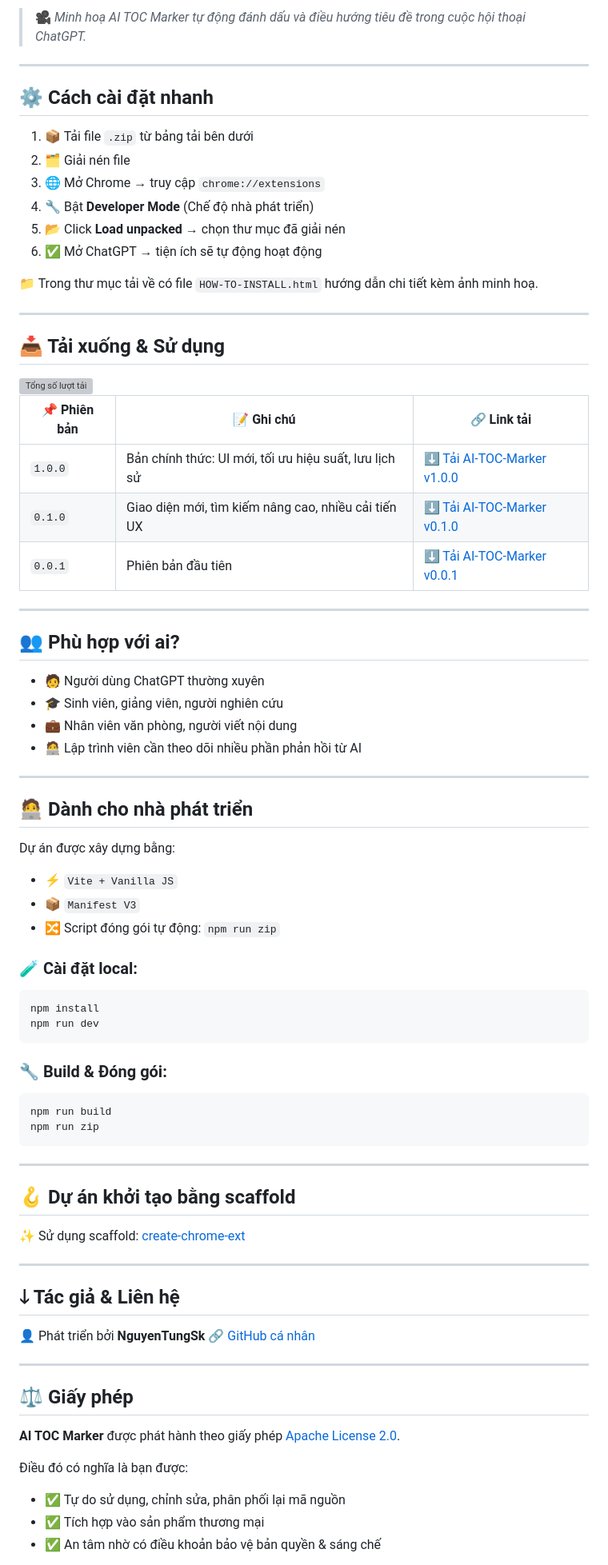
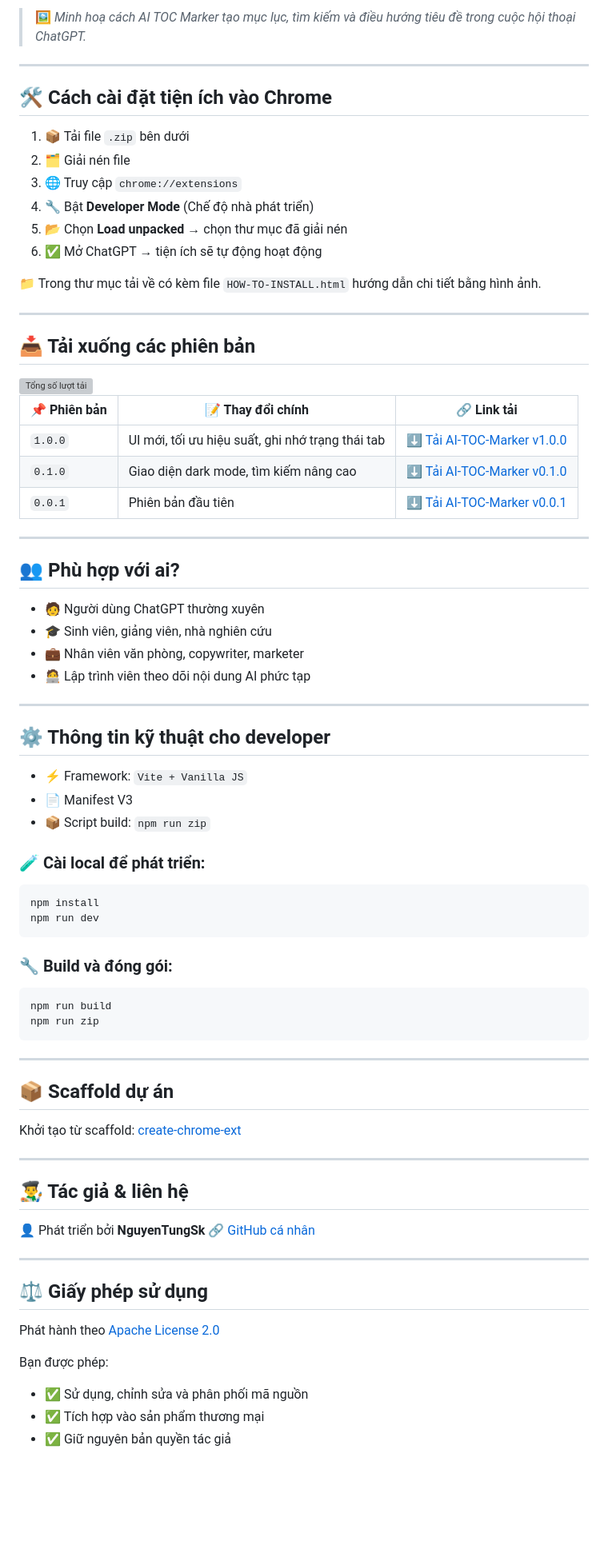
Before and after one commit to NguyenTungSk2004/AI-TOC-Marker, a Markdown page: README.md, the part around one of its changes. Shown at 80% size. Drawn GitHub-style; blank space fills up the shorter version; grey boxes are pictures that could not be loaded.

Commit message:
cập nhật readme phát hành

````diff
--- a/README.md
+++ b/README.md
@@ -37,58 +38,55 @@
 
-> 🎥 *Minh hoạ AI TOC Marker tự động đánh dấu và điều hướng tiêu đề trong cuộc hội thoại ChatGPT.*
+> 🖼 *Minh hoạ cách AI TOC Marker tạo mục lục, tìm kiếm và điều hướng tiêu đề trong cuộc hội thoại ChatGPT.*
 
 ---
 
-## ⚙️ Cách cài đặt nhanh
+## 🛠 Cách cài đặt tiện ích vào Chrome
 
-1. 📦 Tải file `.zip` từ bảng tải bên dưới
+1. 📦 Tải file `.zip` bên dưới
 2. 🗂 Giải nén file
-3. 🌐 Mở Chrome → truy cập `chrome://extensions`
+3. 🌐 Truy cập `chrome://extensions`
 4. 🔧 Bật **Developer Mode** (Chế độ nhà phát triển)
-5. 📂 Click **Load unpacked** → chọn thư mục đã giải nén
+5. 📂 Chọn **Load unpacked** → chọn thư mục đã giải nén
 6. ✅ Mở ChatGPT → tiện ích sẽ tự động hoạt động
 
-📁 Trong thư mục tải về có file `HOW-TO-INSTALL.html` hướng dẫn chi tiết kèm ảnh minh hoạ.
+📁 Trong thư mục tải về có kèm file `HOW-TO-INSTALL.html` hướng dẫn chi tiết bằng hình ảnh.
 
 ---
 
-## 📥 Tải xuống & Sử dụng
-
+## 📥 Tải xuống các phiên bản
 <img src="https://img.shields.io/github/downloads/NguyenTungSk2004/AI-TOC-Marker/total" alt="Tổng số lượt tải" style="vertical-align: middle; margin-bottom: 4px;" />
 
-| 📌 Phiên bản | 📝 Ghi chú                                            | 🔗 Link tải                                                                                                                       |
-| ------------ | ----------------------------------------------------- | --------------------------------------------------------------------------------------------------------------------------------- |
-| `1.0.0`      | Bản chính thức: UI mới, tối ưu hiệu suất, lưu lịch sử | [⬇️ Tải AI-TOC-Marker v1.0.0](https://github.com/NguyenTungSk2004/AI-TOC-Marker/releases/download/v1.0.0/AI-TOC-Marker-1.0.0.zip) |
-| `0.1.0`      | Giao diện mới, tìm kiếm nâng cao, nhiều cải tiến UX   | [⬇️ Tải AI-TOC-Marker v0.1.0](https://github.com/NguyenTungSk2004/AI-TOC-Marker/releases/download/v0.1.0/AI-TOC-Marker-0.1.0.zip) |
-| `0.0.1`      | Phiên bản đầu tiên                                    | [⬇️ Tải AI-TOC-Marker v0.0.1](https://github.com/NguyenTungSk2004/AI-TOC-Marker/releases/download/v0.0.1/AI-TOC-Marker-0.0.1.zip) |
+| 📌 Phiên bản | 📝 Thay đổi chính                                | 🔗 Link tải                                                                                                                       |
+| ------------ | ------------------------------------------------ | --------------------------------------------------------------------------------------------------------------------------------- |
+| `1.0.0`      | UI mới, tối ưu hiệu suất, ghi nhớ trạng thái tab | [⬇️ Tải AI-TOC-Marker v1.0.0](https://github.com/NguyenTungSk2004/AI-TOC-Marker/releases/download/v1.0.0/AI-TOC-Marker-1.0.0.zip) |
+| `0.1.0`      | Giao diện dark mode, tìm kiếm nâng cao           | [⬇️ Tải AI-TOC-Marker v0.1.0](https://github.com/NguyenTungSk2004/AI-TOC-Marker/releases/download/v0.1.0/AI-TOC-Marker-0.1.0.zip) |
+| `0.0.1`      | Phiên bản đầu tiên                               | [⬇️ Tải AI-TOC-Marker v0.0.1](https://github.com/NguyenTungSk2004/AI-TOC-Marker/releases/download/v0.0.1/AI-TOC-Marker-0.0.1.zip) |
 
 ---
 
 ## 👥 Phù hợp với ai?
 
 * 🧑 Người dùng ChatGPT thường xuyên
-* 🎓 Sinh viên, giảng viên, người nghiên cứu
-* 💼 Nhân viên văn phòng, người viết nội dung
-* 🧑‍💻 Lập trình viên cần theo dõi nhiều phần phản hồi từ AI
+* 🎓 Sinh viên, giảng viên, nhà nghiên cứu
+* 💼 Nhân viên văn phòng, copywriter, marketer
+* 🧑‍💻 Lập trình viên theo dõi nội dung AI phức tạp
 
 ---
 
-## 🧑‍💻 Dành cho nhà phát triển
+## ⚙️ Thông tin kỹ thuật cho developer
 
-Dự án được xây dựng bằng:
+* ⚡ Framework: `Vite + Vanilla JS`
+* 📄 Manifest V3
+* 📦 Script build: `npm run zip`
 
-* ⚡ `Vite + Vanilla JS`
-* 📦 `Manifest V3`
-* 🔀 Script đóng gói tự động: `npm run zip`
-
-### 🧪 Cài đặt local:
+### 🧪 Cài local để phát triển:
 
 ```bash
 npm install
 npm run dev
 ```
 
-### 🔧 Build & Đóng gói:
+### 🔧 Build và đóng gói:
 
 ```bash
 npm run build
@@ -97,26 +95,26 @@ npm run zip
 
 ---
 
-## 🪝 Dự án khởi tạo bằng scaffold
+## 📦 Scaffold dự án
 
-✨ Sử dụng scaffold: [create-chrome-ext](https://github.com/guocaoyi/create-chrome-ext)
+Khởi tạo từ scaffold: [create-chrome-ext](https://github.com/guocaoyi/create-chrome-ext)
 
 ---
 
-## 🡓 Tác giả & Liên hệ
+## 👨‍🎨 Tác giả & liên hệ
 
 👤 Phát triển bởi **NguyenTungSk**
 🔗 [GitHub cá nhân](https://github.com/NguyenTungSk2004/AI-TOC-Marker)
 
 ---
 
-## ⚖️ Giấy phép
+## ⚖️ Giấy phép sử dụng
 
-**AI TOC Marker** được phát hành theo giấy phép [Apache License 2.0](./LICENSE).
+Phát hành theo [Apache License 2.0](./LICENSE)
 
-Điều đó có nghĩa là bạn được:
+Bạn được phép:
 
-* ✅ Tự do sử dụng, chỉnh sửa, phân phối lại mã nguồn
+* ✅ Sử dụng, chỉnh sửa và phân phối mã nguồn
 * ✅ Tích hợp vào sản phẩm thương mại
-* ✅ An tâm nhờ có điều khoản bảo vệ bản quyền & sáng chế
+* ✅ Giữ nguyên bản quyền tác giả
 
````
Also changed, not shown: other parts of README.md (+27 -24 lines).
